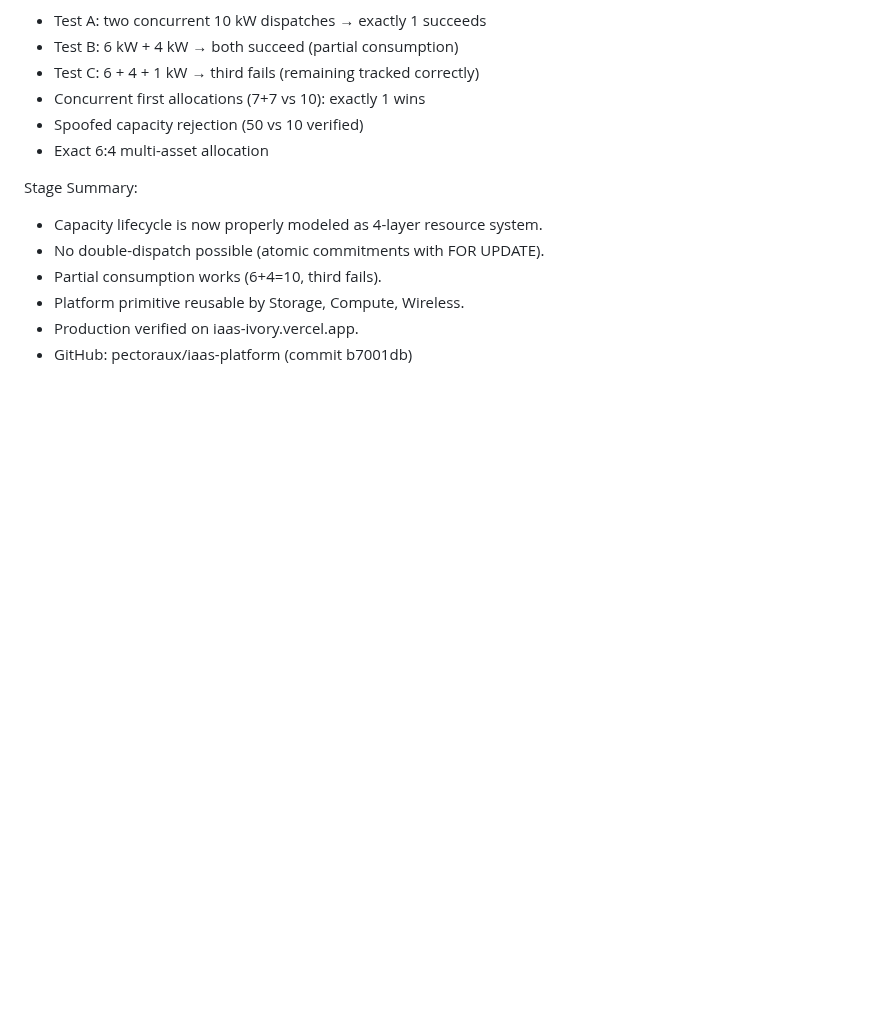
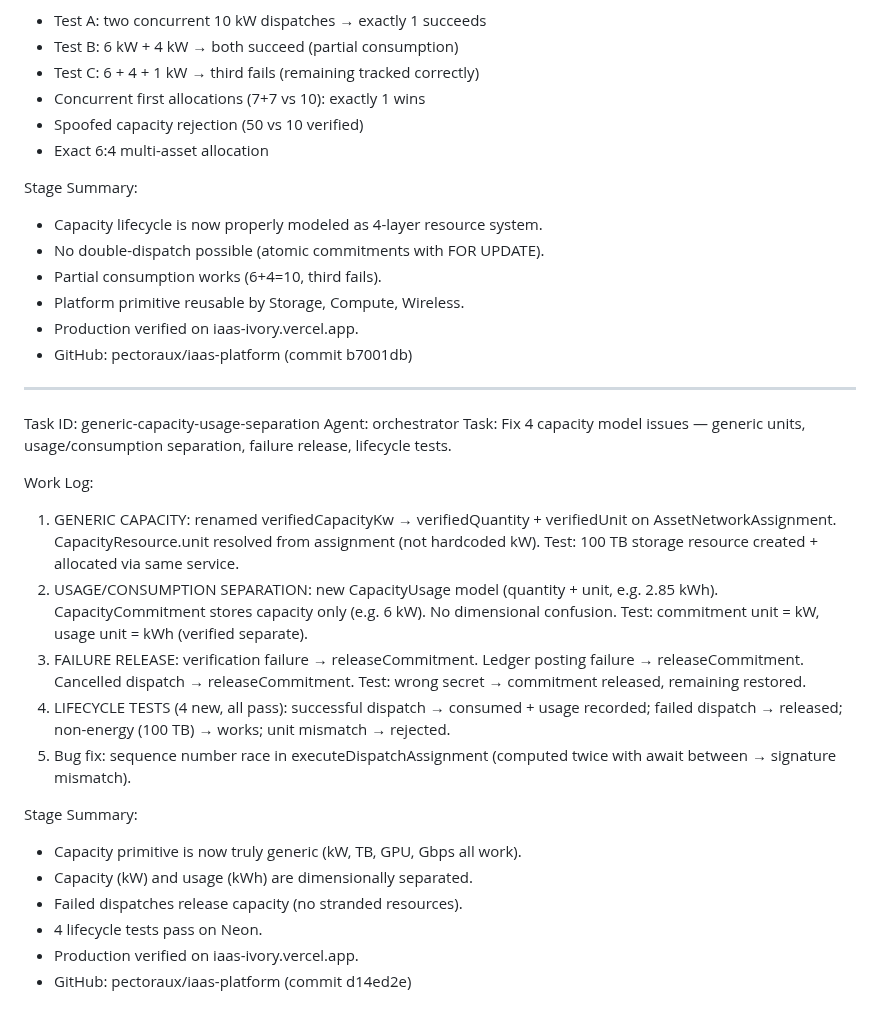
Before and after one commit to pectoraux/iaas-platform, a Markdown page: worklog.md, the part around the change. GitHub-like rendering; blank space fills up the shorter version.

Commit message:
8d7d854a-e3e6-4798-a1d7-13444d29bb80

```diff
--- a/worklog.md
+++ b/worklog.md
@@ -367,3 +367,23 @@ Stage Summary:
 - Platform primitive reusable by Storage, Compute, Wireless.
 - Production verified on iaas-ivory.vercel.app.
 - GitHub: pectoraux/iaas-platform (commit b7001db)
+
+---
+Task ID: generic-capacity-usage-separation
+Agent: orchestrator
+Task: Fix 4 capacity model issues — generic units, usage/consumption separation, failure release, lifecycle tests.
+
+Work Log:
+1. GENERIC CAPACITY: renamed verifiedCapacityKw → verifiedQuantity + verifiedUnit on AssetNetworkAssignment. CapacityResource.unit resolved from assignment (not hardcoded kW). Test: 100 TB storage resource created + allocated via same service.
+2. USAGE/CONSUMPTION SEPARATION: new CapacityUsage model (quantity + unit, e.g. 2.85 kWh). CapacityCommitment stores capacity only (e.g. 6 kW). No dimensional confusion. Test: commitment unit = kW, usage unit = kWh (verified separate).
+3. FAILURE RELEASE: verification failure → releaseCommitment. Ledger posting failure → releaseCommitment. Cancelled dispatch → releaseCommitment. Test: wrong secret → commitment released, remaining restored.
+4. LIFECYCLE TESTS (4 new, all pass): successful dispatch → consumed + usage recorded; failed dispatch → released; non-energy (100 TB) → works; unit mismatch → rejected.
+5. Bug fix: sequence number race in executeDispatchAssignment (computed twice with await between → signature mismatch).
+
+Stage Summary:
+- Capacity primitive is now truly generic (kW, TB, GPU, Gbps all work).
+- Capacity (kW) and usage (kWh) are dimensionally separated.
+- Failed dispatches release capacity (no stranded resources).
+- 4 lifecycle tests pass on Neon.
+- Production verified on iaas-ivory.vercel.app.
+- GitHub: pectoraux/iaas-platform (commit d14ed2e)
```
